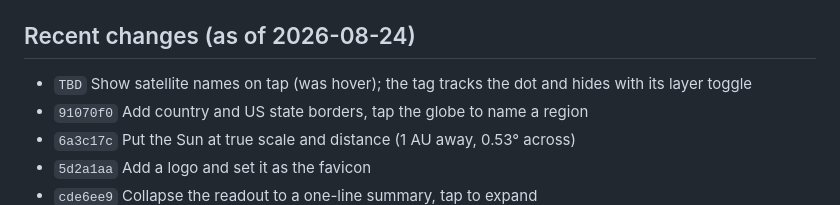
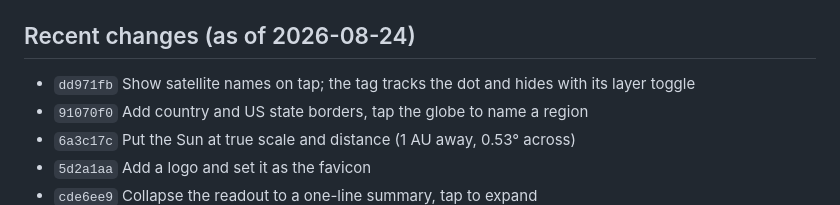
Before and after one commit to gevertex/earth-sun, a Markdown page: CLAUDE.md, the part around the change. Drawn GitHub-style.

Commit message:
Record the tap-names commit in CLAUDE.md

```diff
--- a/CLAUDE.md
+++ b/CLAUDE.md
@@ -324,8 +324,8 @@ time, "updating…", or "embedded fallback"), and the Starlink status
 
 ## Recent changes (as of 2026-08-24)
 
-- `TBD` Show satellite names on tap (was hover); the tag tracks the dot and
-  hides with its layer toggle
+- `dd971fb` Show satellite names on tap; the tag tracks the dot and hides
+  with its layer toggle
 - `91070f0` Add country and US state borders, tap the globe to name a region
 - `6a3c17c` Put the Sun at true scale and distance (1 AU away, 0.53° across)
 - `5d2a1aa` Add a logo and set it as the favicon
```
